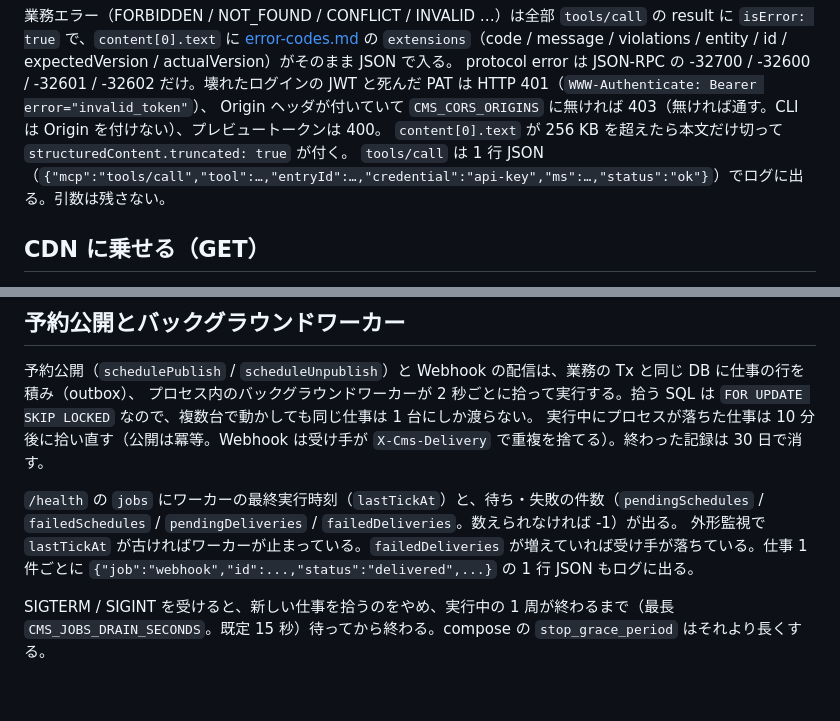
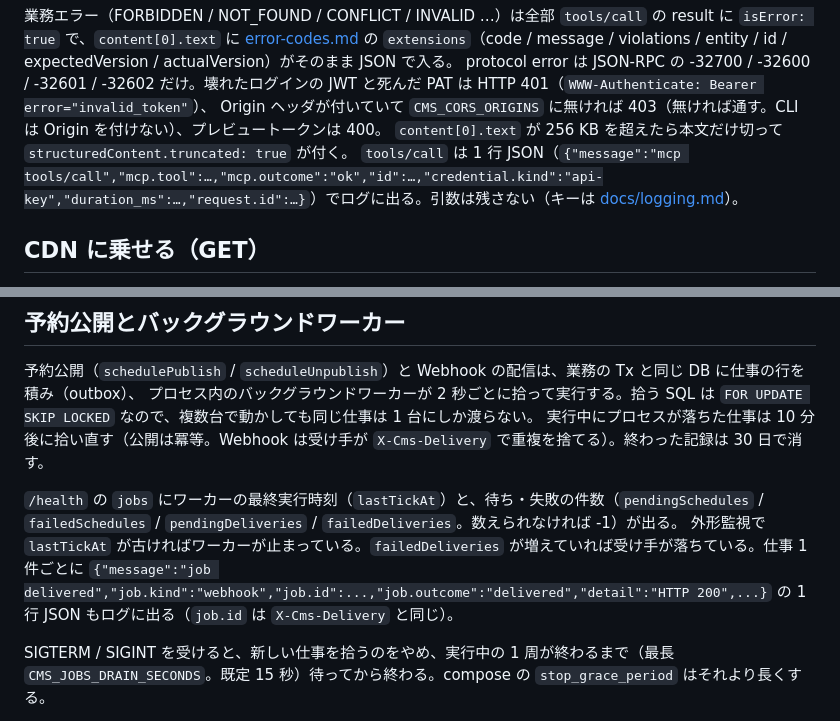
Before and after one commit to ababup1192/flix_graphql_hello, a Markdown page: deploy/README.md, 2 parts joined by grey strips. Drawn GitHub-style; blank space fills up the shorter version.

Commit message:
MCP でシチュエーションを叩いて出たログのレポートを残す
構造化ログを一通り置いた後、実際にどんな行が出るかを見ないと severity と属性の
決めが妥当か分からない。MCP の通常系と 401 / 403 / 404 / 405 / 413 / request id の
受け入れと拒否、ワーカーの再試行を叩き、231 行を severity・個人情報・足りない属性の
観点で読んだ。

個人情報と鍵の値は 1 行も出ていない。一方で、知らない鍵や死んだ PAT が info の
200 に埋もれて総当たりが見えない、api_key.name / user.id がリクエストの行に乗らず
誰の操作か追えない、tools/call が 2 行に割れて join できない、など 8 点が見つかった。
直す順はレポートに書き、次のコミットで順に当てる。

README の古い形の行の例（mcp / job）は docs/logging.md のキー名に揃えた。

Co-Authored-By: Claude Fable 5.1 <noreply@anthropic.com>
Claude-Session: https://claude.ai/code/session_012S5RSthQ5utB6sRFLxSjpv

```diff
--- a/deploy/README.md
+++ b/deploy/README.md
@@ -97,7 +97,7 @@ RICH_TEXT のフィールドは Markdown の文字列で書け、`get_entry` の
 protocol error は JSON-RPC の -32700 / -32600 / -32601 / -32602 だけ。壊れたログインの JWT と死んだ PAT は HTTP 401（`WWW-Authenticate: Bearer error="invalid_token"`）、
 Origin ヘッダが付いていて `CMS_CORS_ORIGINS` に無ければ 403（無ければ通す。CLI は Origin を付けない）、プレビュートークンは 400。
 `content[0].text` が 256 KB を超えたら本文だけ切って `structuredContent.truncated: true` が付く。
-`tools/call` は 1 行 JSON（`{"mcp":"tools/call","tool":…,"entryId":…,"credential":"api-key","ms":…,"status":"ok"}`）でログに出る。引数は残さない。
+`tools/call` は 1 行 JSON（`{"message":"mcp tools/call","mcp.tool":…,"mcp.outcome":"ok","id":…,"credential.kind":"api-key","duration_ms":…,"request.id":…}`）でログに出る。引数は残さない（キーは [docs/logging.md](../docs/logging.md)）。
 
 ## CDN に乗せる（GET）
 
@@ -112,7 +112,7 @@ Origin ヘッダが付いていて `CMS_CORS_ORIGINS` に無ければ 403（無
 実行中にプロセスが落ちた仕事は 10 分後に拾い直す（公開は冪等。Webhook は受け手が `X-Cms-Delivery` で重複を捨てる）。終わった記録は 30 日で消す。
 
 `/health` の `jobs` にワーカーの最終実行時刻（`lastTickAt`）と、待ち・失敗の件数（`pendingSchedules` / `failedSchedules` / `pendingDeliveries` / `failedDeliveries`。数えられなければ -1）が出る。
-外形監視で `lastTickAt` が古ければワーカーが止まっている。`failedDeliveries` が増えていれば受け手が落ちている。仕事 1 件ごとに `{"job":"webhook","id":...,"status":"delivered",...}` の 1 行 JSON もログに出る。
+外形監視で `lastTickAt` が古ければワーカーが止まっている。`failedDeliveries` が増えていれば受け手が落ちている。仕事 1 件ごとに `{"message":"job delivered","job.kind":"webhook","job.id":...,"job.outcome":"delivered","detail":"HTTP 200",...}` の 1 行 JSON もログに出る（`job.id` は `X-Cms-Delivery` と同じ）。
 
 SIGTERM / SIGINT を受けると、新しい仕事を拾うのをやめ、実行中の 1 周が終わるまで（最長 `CMS_JOBS_DRAIN_SECONDS`。既定 15 秒）待ってから終わる。compose の `stop_grace_period` はそれより長くする。
 
```
Also changed, not shown: 1 other file.
